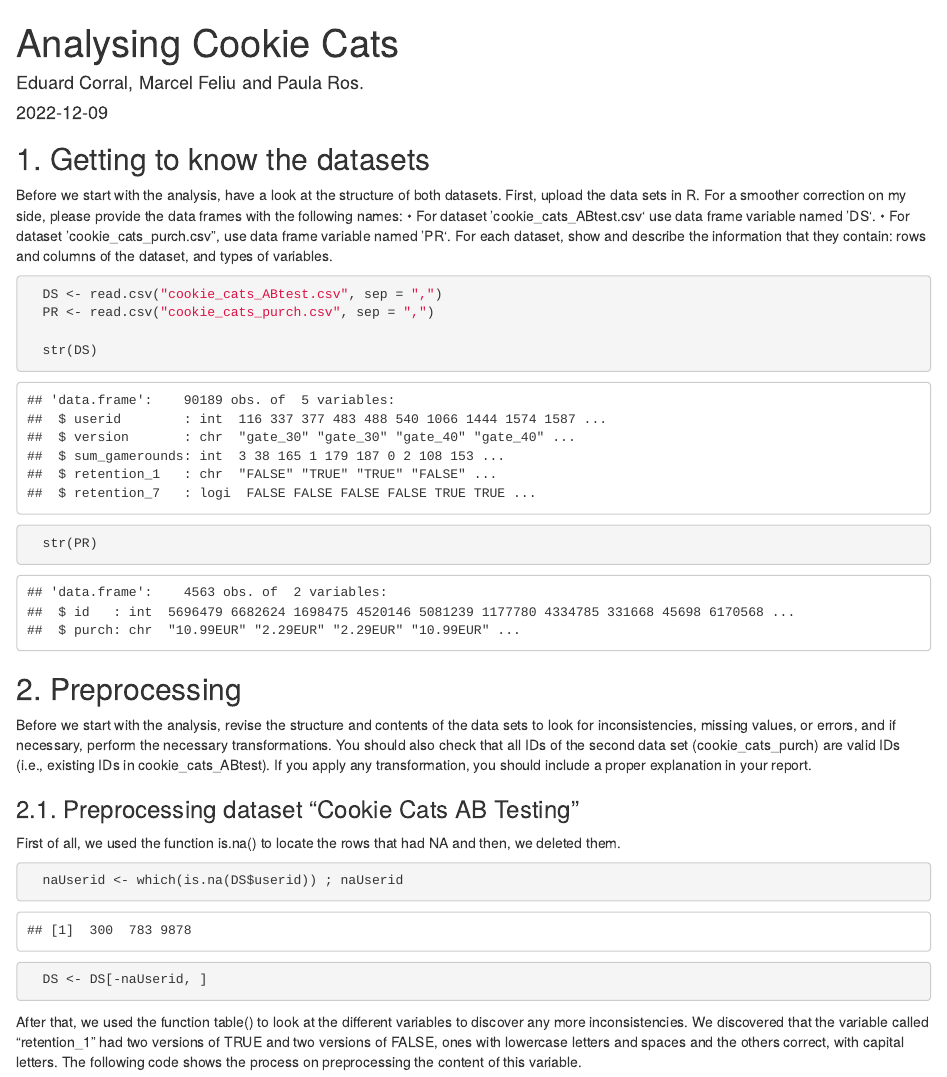
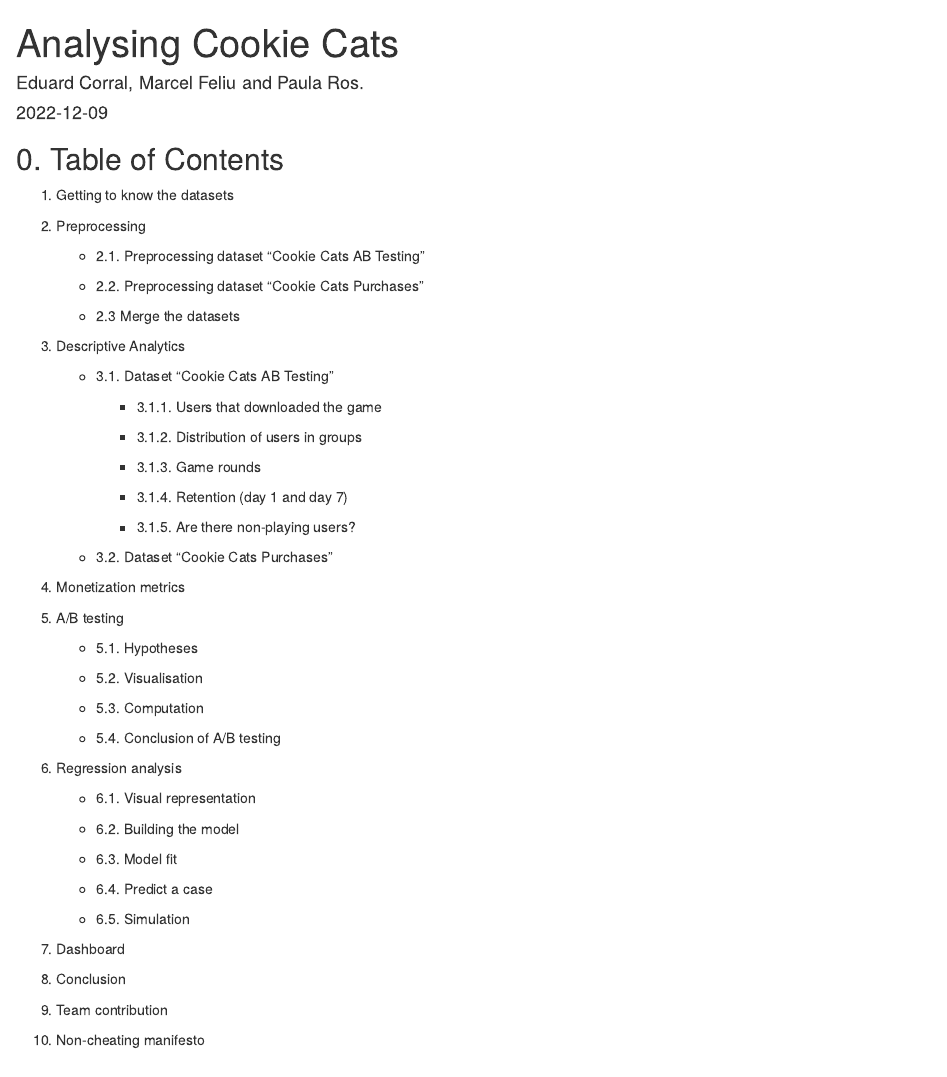
Before and after one commit to edu1010/Analysing-Cookie-Cats-Data-Analytics-Project, an R Markdown document (Project_AnalysingCookieCats.Rmd): the page in a window 1100 px wide, from its top. Rendered offline with R 4.5, knitr and Pandoc, with nearby package versions.

Commit message:
cambiando cosas de sitio + dashboard + table of contents

````diff
--- a/Project_AnalysingCookieCats.Rmd
+++ b/Project_AnalysingCookieCats.Rmd
@@ -8,6 +8,66 @@
 ```{r setup, include=FALSE}
 knitr::opts_chunk$set(echo = TRUE)
 ```
+
+## 0. Table of Contents
+
+1. Getting to know the datasets
+
+2. Preprocessing
+
+    - 2.1. Preprocessing dataset “Cookie Cats AB Testing”
+
+    - 2.2. Preprocessing dataset “Cookie Cats Purchases”
+
+    - 2.3 Merge the datasets
+
+3. Descriptive Analytics
+
+    - 3.1. Dataset “Cookie Cats AB Testing”
+
+        - 3.1.1. Users that downloaded the game
+
+        - 3.1.2. Distribution of users in groups
+
+        - 3.1.3. Game rounds
+
+        - 3.1.4. Retention (day 1 and day 7)
+
+        - 3.1.5. Are there non-playing users?
+
+    - 3.2. Dataset “Cookie Cats Purchases”
+
+4. Monetization metrics
+
+5. A/B testing
+
+    - 5.1. Hypotheses
+
+    - 5.2. Visualisation
+
+    - 5.3. Computation
+
+    - 5.4. Conclusion of A/B testing
+
+6. Regression analysis
+
+    - 6.1. Visual representation
+
+    - 6.2. Building the model
+
+    - 6.3. Model fit
+
+    - 6.4. Predict a case
+
+    - 6.5. Simulation
+
+7. Dashboard
+
+8. Conclusion
+
+9. Team contribution
+
+10. Non-cheating manifesto
 
 ## 1. Getting to know the datasets
 
````
Also changed, not shown: Dashboard.pdf (deleted), Dashboard/Dashboard.pdf (added), Dashboard/Datasets used in the dashboard/merged_dataset.csv (renamed from datasets for dashboard/merged_dataset.csv), Dashboard/Datasets used in the dashboard/merged_justpurch_dataset.csv (renamed from datasets for dashboard/merged_justpurch_dataset.csv), Project1_2022_statement.pdf (deleted), Project_AnalysingCookieCats.html, 2 other files.
